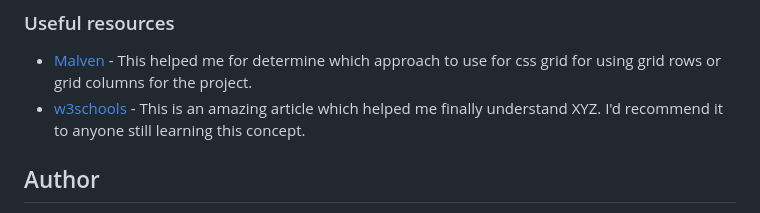
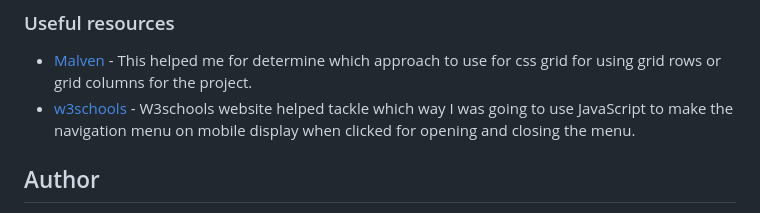
Before and after one commit to EAguayodev/Frontendmentor-news-homepage, a Markdown page: README.md, the part around the change. Drawn GitHub-style.

Commit message:
pushing second useful resource through readme update

```diff
--- a/README.md
+++ b/README.md
@@ -147,7 +147,7 @@ This structured approach to learning and development not only prepares me for fu
 ### Useful resources
 
 - [Malven](https://grid.malven.co/) - This helped me for determine which approach to use for css grid for using grid rows or grid columns for the project.
-- [w3schools](https://www.w3schools.com/css/css_grid.asp) - This is an amazing article which helped me finally understand XYZ. I'd recommend it to anyone still learning this concept.
+- [w3schools](https://www.w3schools.com/howto/howto_js_topnav_responsive.asp) - W3schools website helped tackle which way I was going to use JavaScript to make the navigation menu on mobile display when clicked for opening and closing the menu.
 
 
 ## Author
```
